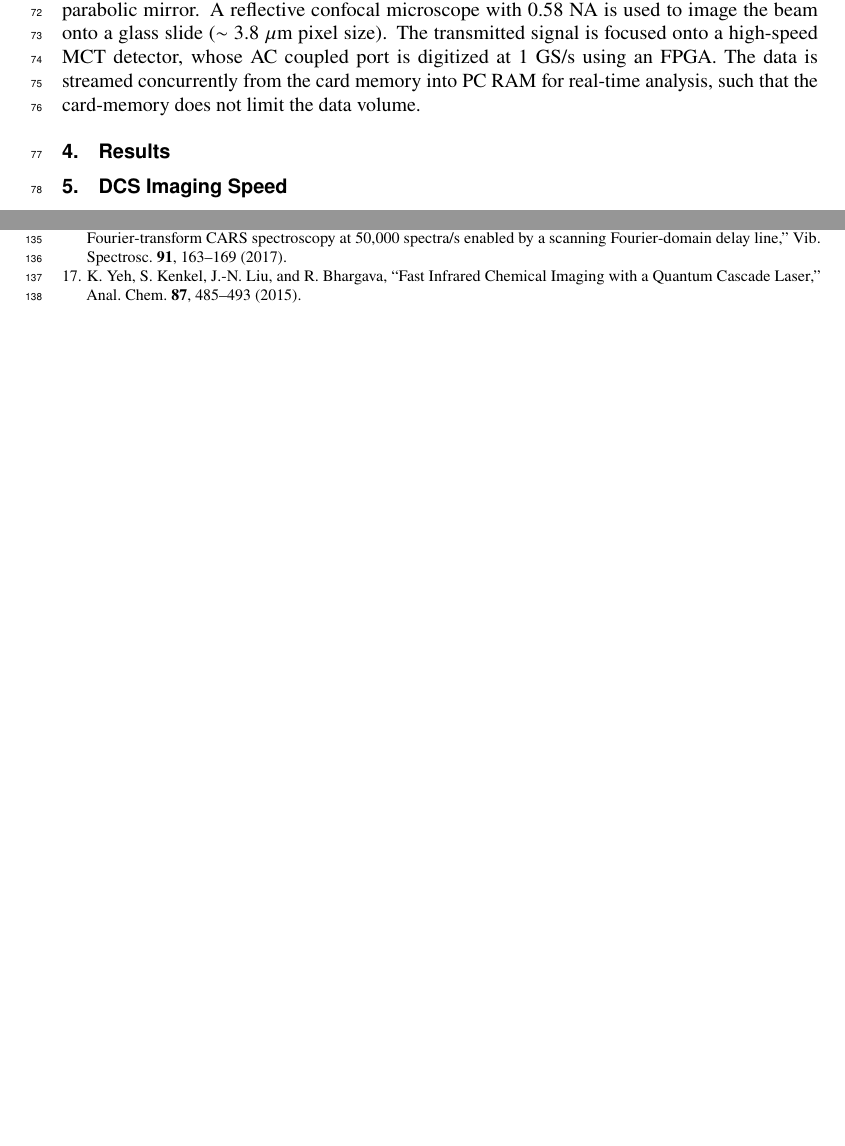
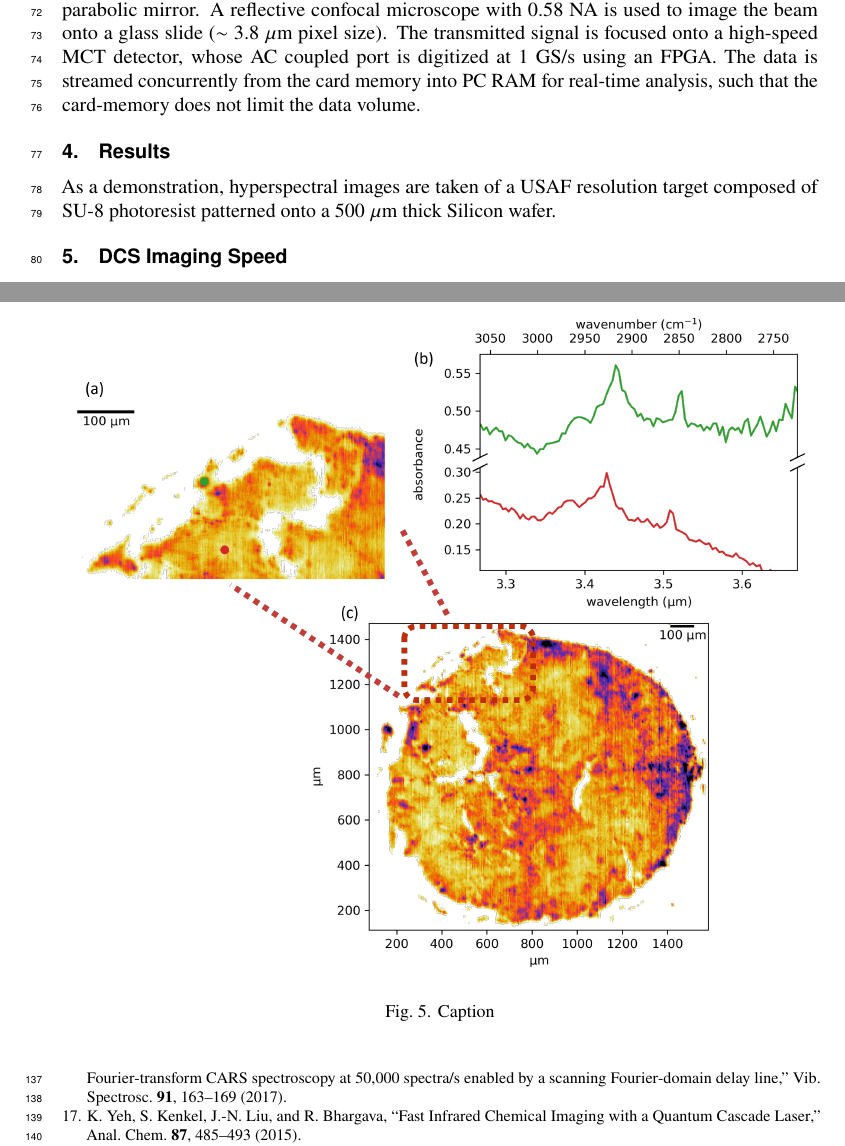
Before and after one commit to peter-chang62/1-GHz-MIR-Microscopy-Paper, a LaTeX document (Optica-template.tex): two parts of pages 3 and 5 of 7 before the commit and two parts of pages 3 and 6 of 7 after it, joined at a grey line, cut so that both start at the same text, the shorter picture padded with empty space. Compiled offline with pdfLaTeX.

Commit message:
starting to write Results section

```diff
--- a/Optica-template.tex
+++ b/Optica-template.tex
@@ -84,6 +84,8 @@ Two 1-GHz mid-infrared frequency combs are generated and coupled into $\mathrm{I
 
 \section{Results}
 
+As a demonstration, hyperspectral images are taken of a USAF resolution target composed of SU-8 photoresist patterned onto a 500 $\mathrm{\mu m}$ thick Silicon wafer.
+
 \begin{figure}[h]
     \centering
     \includegraphics[width=\linewidth]{su8_image.png}
```
